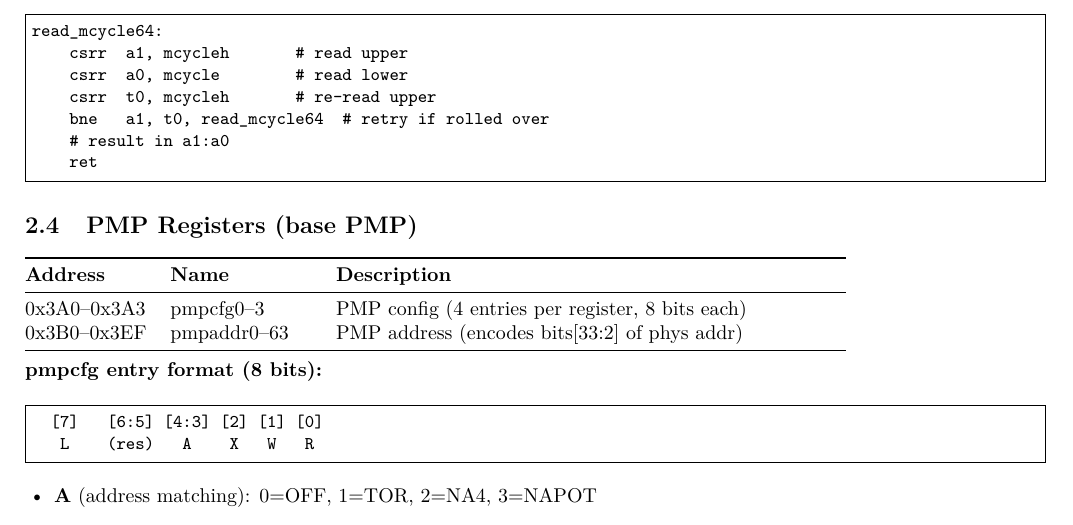
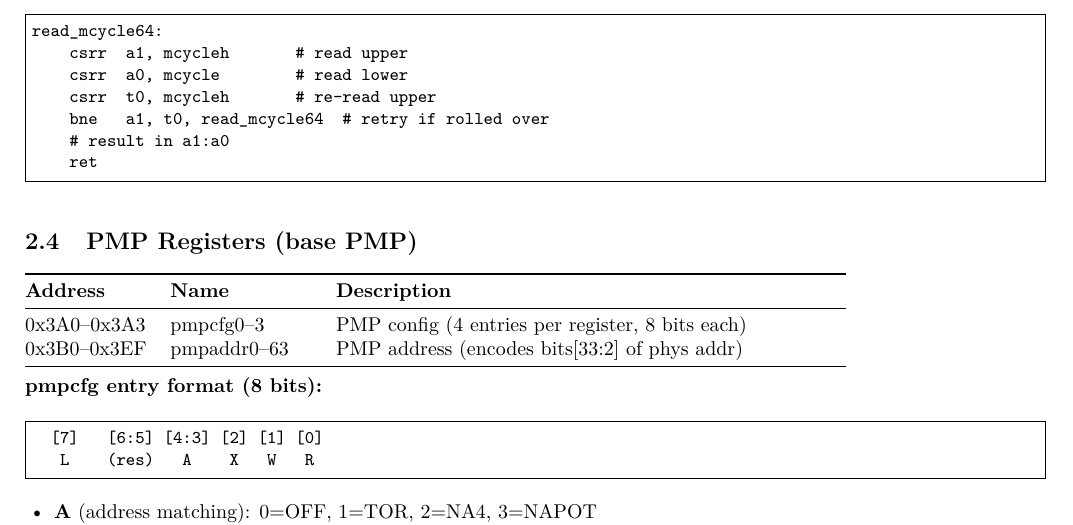
Before and after one commit to dlebed/rv32-cheatsheet, a LaTeX document (rv32-cheatsheet.tex): part of page 2 of 14, cut so that both start at the same text. Compiled offline with pdfLaTeX.

Commit message:
Prevent page breaks from splitting sections and tables

```diff
--- a/rv32-cheatsheet.tex
+++ b/rv32-cheatsheet.tex
@@ -13,6 +13,7 @@
 \usepackage{amsmath}
 \usepackage{hyperref}
 \usepackage{xcolor}
+\usepackage{needspace}
 
 \hypersetup{
   colorlinks=true,
@@ -29,6 +30,20 @@
 
 \newcolumntype{L}[1]{>{\raggedright\arraybackslash}p{#1}}
 \newcolumntype{C}[1]{>{\centering\arraybackslash}p{#1}}
+
+\raggedbottom
+
+% Prevent section/subsection headings from being orphaned at page bottom
+\let\origsection\section
+\makeatletter
+\renewcommand{\section}{\@ifstar{\@needspacesectionstar}{\@needspacesection}}
+\newcommand{\@needspacesection}[1]{\needspace{8\baselineskip}\origsection{#1}}
+\newcommand{\@needspacesectionstar}[1]{\needspace{8\baselineskip}\origsection*{#1}}
+\makeatother
+\let\origsubsection\subsection
+\renewcommand{\subsection}[1]{\needspace{6\baselineskip}\origsubsection{#1}}
+\let\origsubsubsection\subsubsection
+\renewcommand{\subsubsection}[1]{\needspace{5\baselineskip}\origsubsubsection{#1}}
 
 \title{\bfseries RISC-V 32-bit Architecture Cheatsheet}
 \author{}
```
